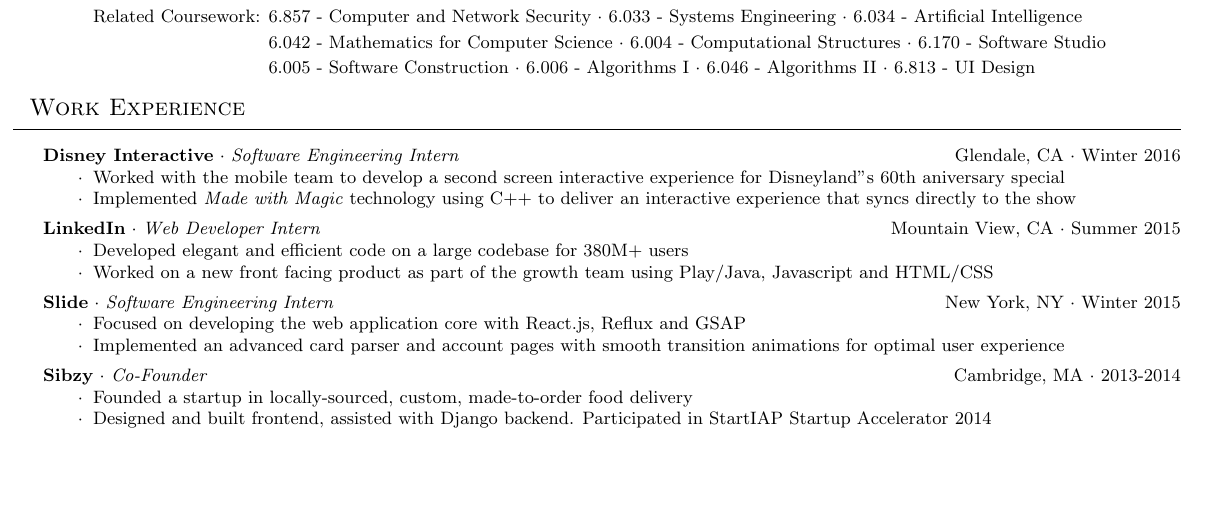
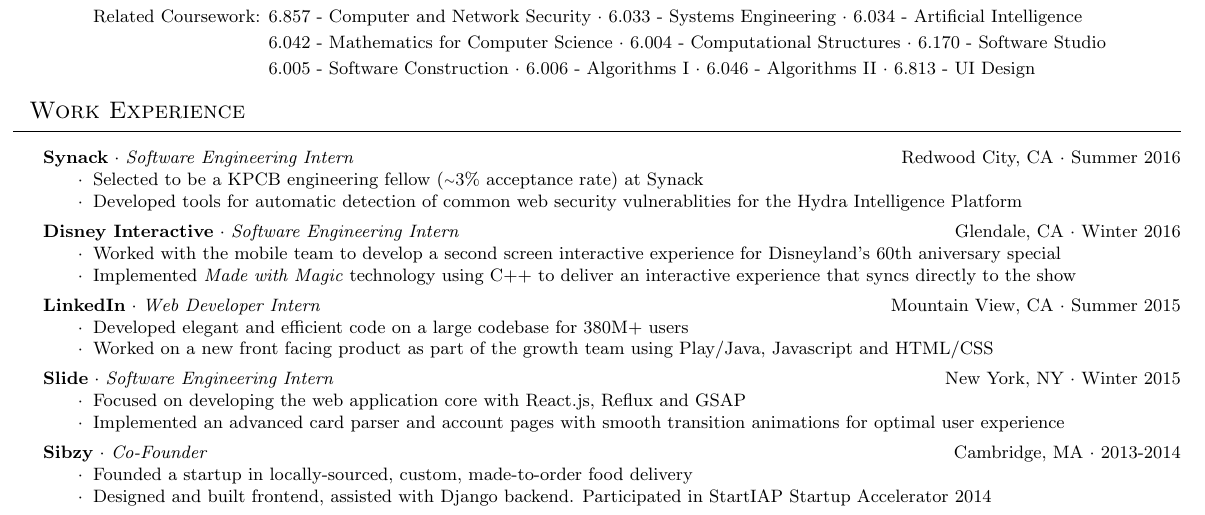
Before and after one commit to Fertogo/resume, a LaTeX CV (resume.tex): part of the page, cut so that both start at the same text, the shorter picture padded with empty space. The pictures show the PDF file FernandoTrujano.pdf that the author committed with the source.

Commit message:
Summer updates

```diff
--- a/resume.tex
+++ b/resume.tex
@@ -60,9 +60,16 @@
 
 \vspace{5pt} \header{Work Experience}
 
+ \employer{Synack}{Summer 2016}{Software Engineering Intern}{Redwood City, CA}
+    \begin{achievements}
+                \item{Selected to be a KPCB engineering fellow ({\raise.17ex\hbox{$\scriptstyle\mathtt{\sim}$}}3\% acceptance rate) at Synack}
+                \item{Developed tools for automatic detection of common web security vulnerablities for the Hydra Intelligence Platform}
+
+    \end{achievements}
+
  \employer{Disney Interactive}{Winter 2016}{Software Engineering Intern}{Glendale, CA}
     \begin{achievements}
-                \item{Worked with the mobile team to develop a second screen interactive experience for Disneyland''s 60th aniversary special}
+                \item{Worked with the mobile team to develop a second screen interactive experience for Disneyland's 60th aniversary special}
                 \item{Implemented \textit{Made with Magic} technology using C++ to deliver an interactive experience that syncs directly to the show}
     \end{achievements}
 
```
Also changed, not shown: FernandoTrujano.pdf, resume.tex (8 more changed lines). Lines whose indentation alone changed are shown as unchanged.
